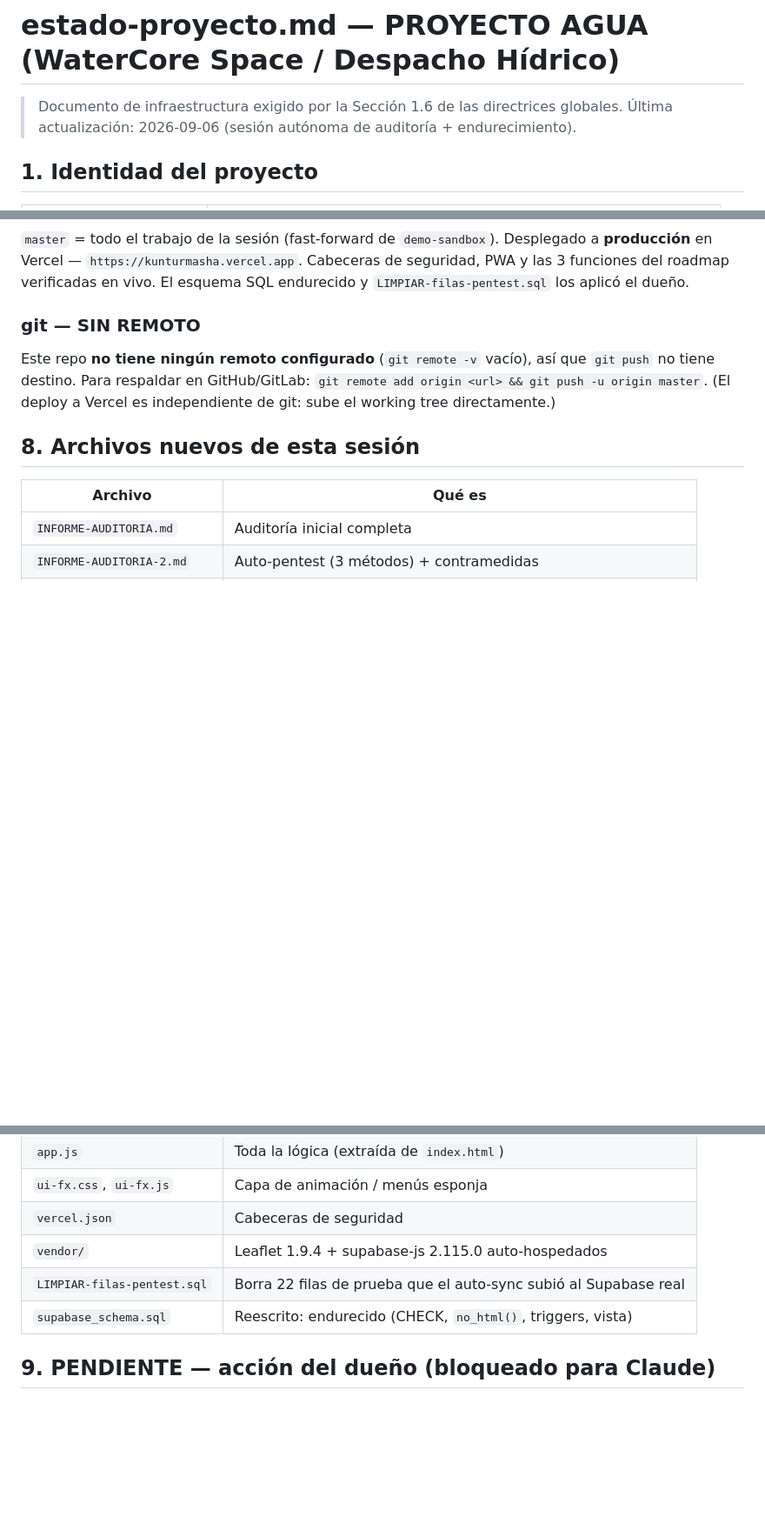
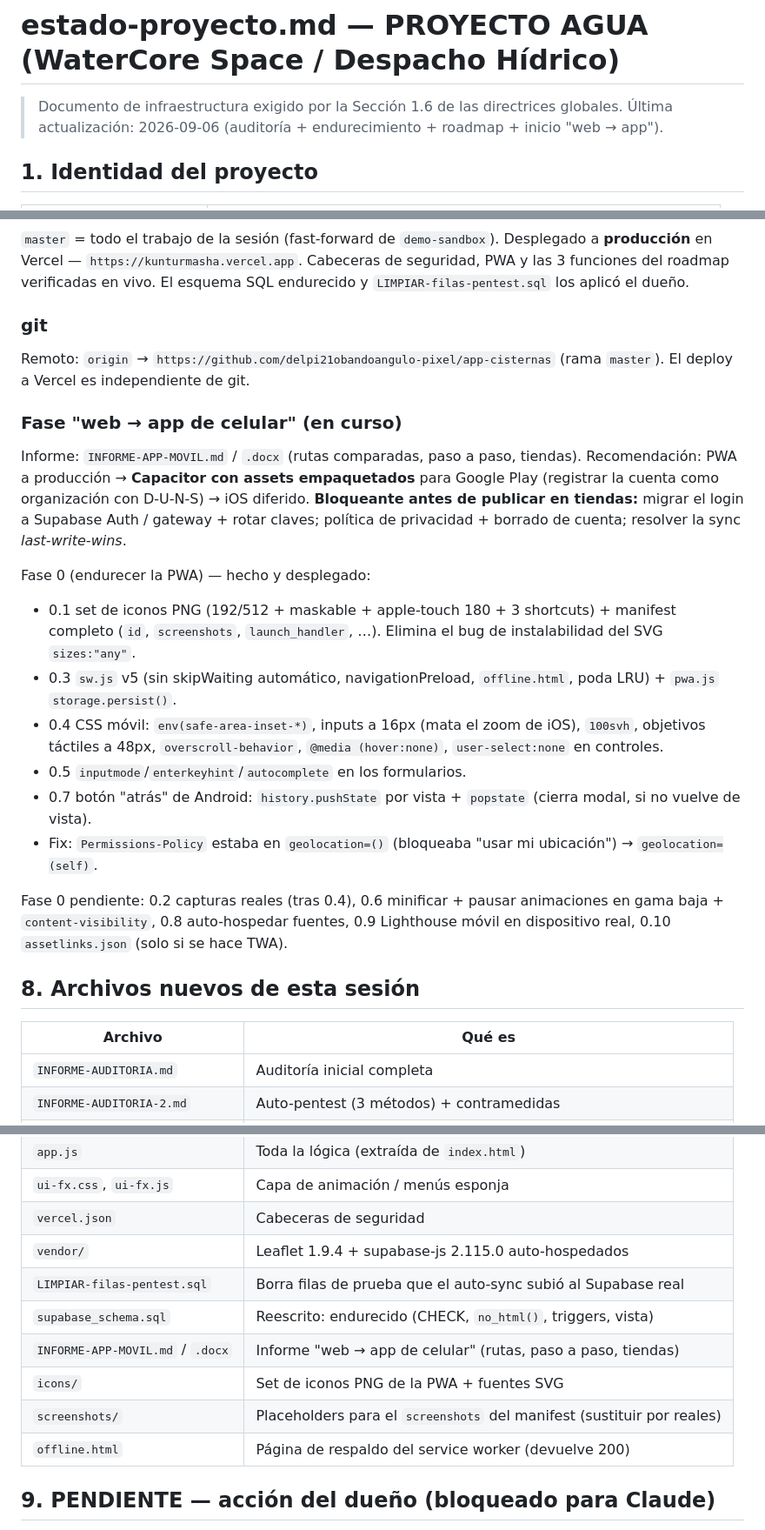
Before and after one commit to delpi21obandoangulo-pixel/app-cisternas, a Markdown page: estado-proyecto.md, 3 parts joined by grey strips. Shown at 87% size. Drawn GitHub-style; blank space fills up the shorter version.

Commit message:
docs: estado-proyecto — progreso Fase 0 (web -> app de celular)
Co-Authored-By: Claude Sonnet 5 <noreply@anthropic.com>

Claude-Session: https://claude.ai/code/session_01H9drUZMVZsLsteod2g4znk

```diff
--- a/estado-proyecto.md
+++ b/estado-proyecto.md
@@ -1,7 +1,7 @@
 # estado-proyecto.md — PROYECTO AGUA (WaterCore Space / Despacho Hídrico)
 
 > Documento de infraestructura exigido por la Sección 1.6 de las directrices globales.
-> Última actualización: 2026-09-06 (sesión autónoma de auditoría + endurecimiento).
+> Última actualización: 2026-09-06 (auditoría + endurecimiento + roadmap + inicio "web → app").
 
 ## 1. Identidad del proyecto
 
@@ -111,11 +111,36 @@ Desplegado a **producción** en Vercel — `https://kunturmasha.vercel.app`.
 Cabeceras de seguridad, PWA y las 3 funciones del roadmap verificadas en vivo.
 El esquema SQL endurecido y `LIMPIAR-filas-pentest.sql` los aplicó el dueño.
 
-### git — SIN REMOTO
-Este repo **no tiene ningún remoto configurado** (`git remote -v` vacío), así que
-`git push` no tiene destino. Para respaldar en GitHub/GitLab:
-`git remote add origin <url> && git push -u origin master`.
-(El deploy a Vercel es independiente de git: sube el working tree directamente.)
+### git
+Remoto: `origin` → `https://github.com/delpi21obandoangulo-pixel/app-cisternas` (rama
+`master`). El deploy a Vercel es independiente de git.
+
+### Fase "web → app de celular" (en curso)
+Informe: `INFORME-APP-MOVIL.md` / `.docx` (rutas comparadas, paso a paso, tiendas).
+Recomendación: PWA a producción → **Capacitor con assets empaquetados** para Google
+Play (registrar la cuenta como organización con D-U-N-S) → iOS diferido.
+**Bloqueante antes de publicar en tiendas:** migrar el login a Supabase Auth /
+gateway + rotar claves; política de privacidad + borrado de cuenta; resolver la
+sync *last-write-wins*.
+
+Fase 0 (endurecer la PWA) — hecho y desplegado:
+- 0.1 set de iconos PNG (192/512 + maskable + apple-touch 180 + 3 shortcuts) +
+  manifest completo (`id`, `screenshots`, `launch_handler`, …). Elimina el bug de
+  instalabilidad del SVG `sizes:"any"`.
+- 0.3 `sw.js` v5 (sin skipWaiting automático, navigationPreload, `offline.html`,
+  poda LRU) + `pwa.js` `storage.persist()`.
+- 0.4 CSS móvil: `env(safe-area-inset-*)`, inputs a 16px (mata el zoom de iOS),
+  `100svh`, objetivos táctiles a 48px, `overscroll-behavior`, `@media (hover:none)`,
+  `user-select:none` en controles.
+- 0.5 `inputmode`/`enterkeyhint`/`autocomplete` en los formularios.
+- 0.7 botón "atrás" de Android: `history.pushState` por vista + `popstate` (cierra
+  modal, si no vuelve de vista).
+- Fix: `Permissions-Policy` estaba en `geolocation=()` (bloqueaba "usar mi
+  ubicación") → `geolocation=(self)`.
+
+Fase 0 pendiente: 0.2 capturas reales (tras 0.4), 0.6 minificar + pausar animaciones
+en gama baja + `content-visibility`, 0.8 auto-hospedar fuentes, 0.9 Lighthouse móvil
+en dispositivo real, 0.10 `assetlinks.json` (solo si se hace TWA).
 
 ## 8. Archivos nuevos de esta sesión
 
@@ -128,8 +153,12 @@ Este repo **no tiene ningún remoto configurado** (`git remote -v` vacío), así
 | `ui-fx.css`, `ui-fx.js` | Capa de animación / menús esponja |
 | `vercel.json` | Cabeceras de seguridad |
 | `vendor/` | Leaflet 1.9.4 + supabase-js 2.115.0 auto-hospedados |
-| `LIMPIAR-filas-pentest.sql` | Borra 22 filas de prueba que el auto-sync subió al Supabase real |
+| `LIMPIAR-filas-pentest.sql` | Borra filas de prueba que el auto-sync subió al Supabase real |
 | `supabase_schema.sql` | Reescrito: endurecido (CHECK, `no_html()`, triggers, vista) |
+| `INFORME-APP-MOVIL.md` / `.docx` | Informe "web → app de celular" (rutas, paso a paso, tiendas) |
+| `icons/` | Set de iconos PNG de la PWA + fuentes SVG |
+| `screenshots/` | Placeholders para el `screenshots` del manifest (sustituir por reales) |
+| `offline.html` | Página de respaldo del service worker (devuelve 200) |
 
 ## 9. PENDIENTE — acción del dueño (bloqueado para Claude)
 
```
